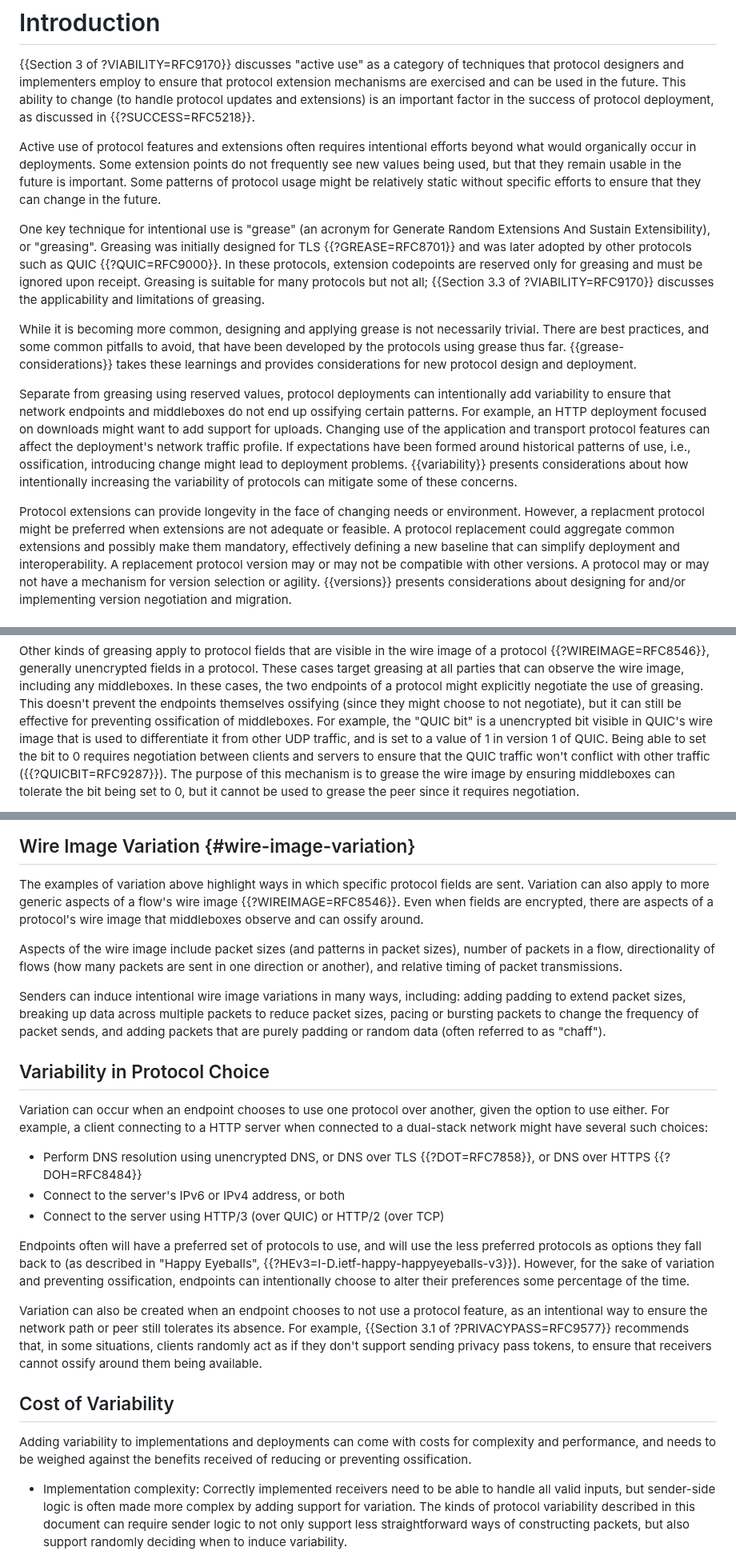
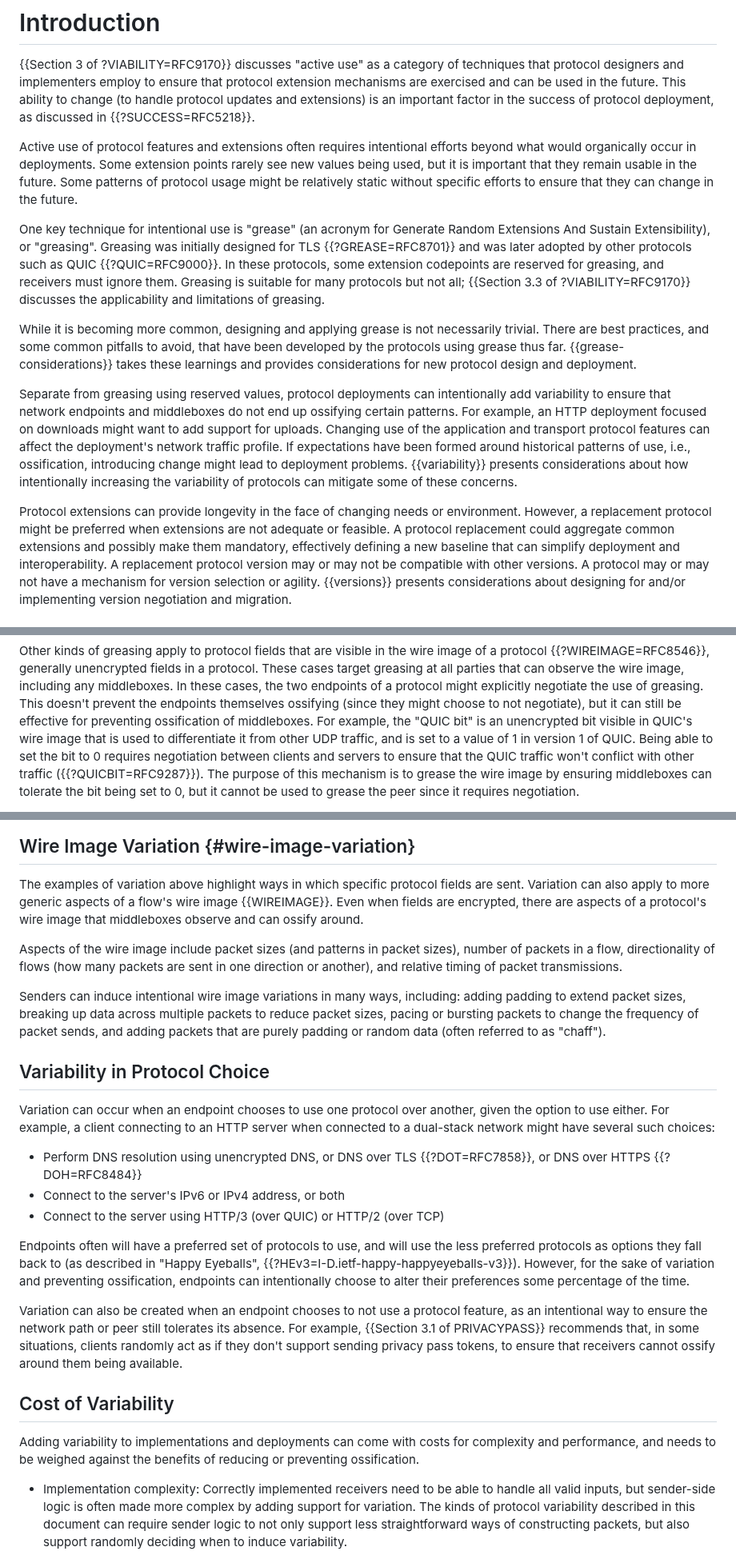
Before and after one commit to intarchboard/draft-protocol-greasing, a Markdown page: draft-iab-protocol-greasing.md, 3 parts joined by grey strips. Shown at 80% size. GitHub-like rendering.

Commit message:
Editorial fixes
- Clarify that only some extension codepoints are reserved for greasing
- Reword the "remain usable in the future" clause in the introduction
- Fix typos: replacement, an unencrypted, an HTTP
- Add missing periods and remove a double space
- Update PQTLS reference to RFC 10024
- Define WIREIMAGE and PRIVACYPASS inline once
- Remove redundant words ("generally", "as well", "received")

```diff
--- a/draft-iab-protocol-greasing.md
+++ b/draft-iab-protocol-greasing.md
@@ -69,8 +69,8 @@ in {{?SUCCESS=RFC5218}}.
 
 Active use of protocol features and extensions often requires intentional
 efforts beyond what would organically occur in deployments. Some extension
-points do not frequently see new values being used, but that they remain
-usable in the future is important. Some patterns of protocol usage might be
+points rarely see new values being used, but it is important that they remain
+usable in the future. Some patterns of protocol usage might be
 relatively static without specific efforts to ensure that they can change
 in the future.
 
@@ -78,8 +78,8 @@ One key technique for intentional use is "grease" (an acronym for
 Generate Random Extensions And Sustain Extensibility), or "greasing".
 Greasing was initially designed for TLS {{?GREASE=RFC8701}} and was later
 adopted by other protocols such as QUIC {{?QUIC=RFC9000}}. In these protocols,
-extension codepoints are reserved only for greasing and must be ignored
-upon receipt. Greasing is suitable for many protocols but not all; {{Section 3.3 of
+some extension codepoints are reserved for greasing, and receivers must
+ignore them. Greasing is suitable for many protocols but not all; {{Section 3.3 of
 ?VIABILITY=RFC9170}} discusses the applicability and limitations of greasing.
 
 While it is becoming more common, designing and applying grease is not
@@ -100,7 +100,7 @@ considerations about how intentionally increasing the variability of protocols
 can mitigate some of these concerns.
 
 Protocol extensions can provide longevity in the face of changing needs or
-environment. However, a replacment protocol might be preferred when extensions
+environment. However, a replacement protocol might be preferred when extensions
 are not adequate or feasible. A protocol replacement could aggregate common
 extensions and possibly make them mandatory, effectively defining a new baseline
 that can simplify deployment and interoperability. A replacement protocol
@@ -358,7 +358,7 @@ greasing at all parties that can observe the wire image, including any middlebox
 these cases, the two endpoints of a protocol might explicitly negotiate the use of greasing.
 This doesn't prevent the endpoints themselves ossifying (since they might choose to not negotiate),
 but it can still be effective for preventing ossification of middleboxes. For example,
-the "QUIC bit" is a unencrypted bit visible in QUIC's wire image that is used to differentiate
+the "QUIC bit" is an unencrypted bit visible in QUIC's wire image that is used to differentiate
 it from other UDP traffic, and is set to a value of 1 in version 1 of QUIC. Being able to set
 the bit to 0 requires negotiation between clients and servers to ensure that the QUIC traffic
 won't conflict with other traffic ({{?QUICBIT=RFC9287}}). The purpose of this mechanism
@@ -486,7 +486,7 @@ result in a disincentive to use the protocol or device or application using it.
 
 The examples of variation above highlight ways in which specific protocol
 fields are sent. Variation can also apply to more generic aspects of a flow's
-wire image {{?WIREIMAGE=RFC8546}}. Even when fields are encrypted, there
+wire image {{WIREIMAGE}}. Even when fields are encrypted, there
 are aspects of a protocol's wire image that middleboxes observe and
 can ossify around.
 
@@ -504,7 +504,7 @@ packet sends, and adding packets that are purely padding or random data
 
 Variation can occur when an endpoint chooses to use one protocol over
 another, given the option to use either. For example, a client connecting
-to a HTTP server when connected to a dual-stack network might have several
+to an HTTP server when connected to a dual-stack network might have several
 such choices:
 
 - Perform DNS resolution using unencrypted DNS, or DNS over TLS {{?DOT=RFC7858}},
@@ -520,7 +520,7 @@ intentionally choose to alter their preferences some percentage of the time.
 
 Variation can also be created when an endpoint chooses to not use a protocol
 feature, as an intentional way to ensure the network path or peer still
-tolerates its absence. For example, {{Section 3.1 of ?PRIVACYPASS=RFC9577}}
+tolerates its absence. For example, {{Section 3.1 of PRIVACYPASS}}
 recommends that, in some situations, clients randomly act as if they don't
 support sending privacy pass tokens, to ensure that receivers cannot ossify
 around them being available.
@@ -529,7 +529,7 @@ around them being available.
 
 Adding variability to implementations and deployments can come with costs for
 complexity and performance, and needs to be weighed against the benefits
-received of reducing or preventing ossification.
+of reducing or preventing ossification.
 
 - Implementation complexity: Correctly implemented receivers need to be
 able to handle all valid inputs, but sender-side logic is often made more
```
Also changed, not shown: other parts of draft-iab-protocol-greasing.md (+6 -6 lines).
